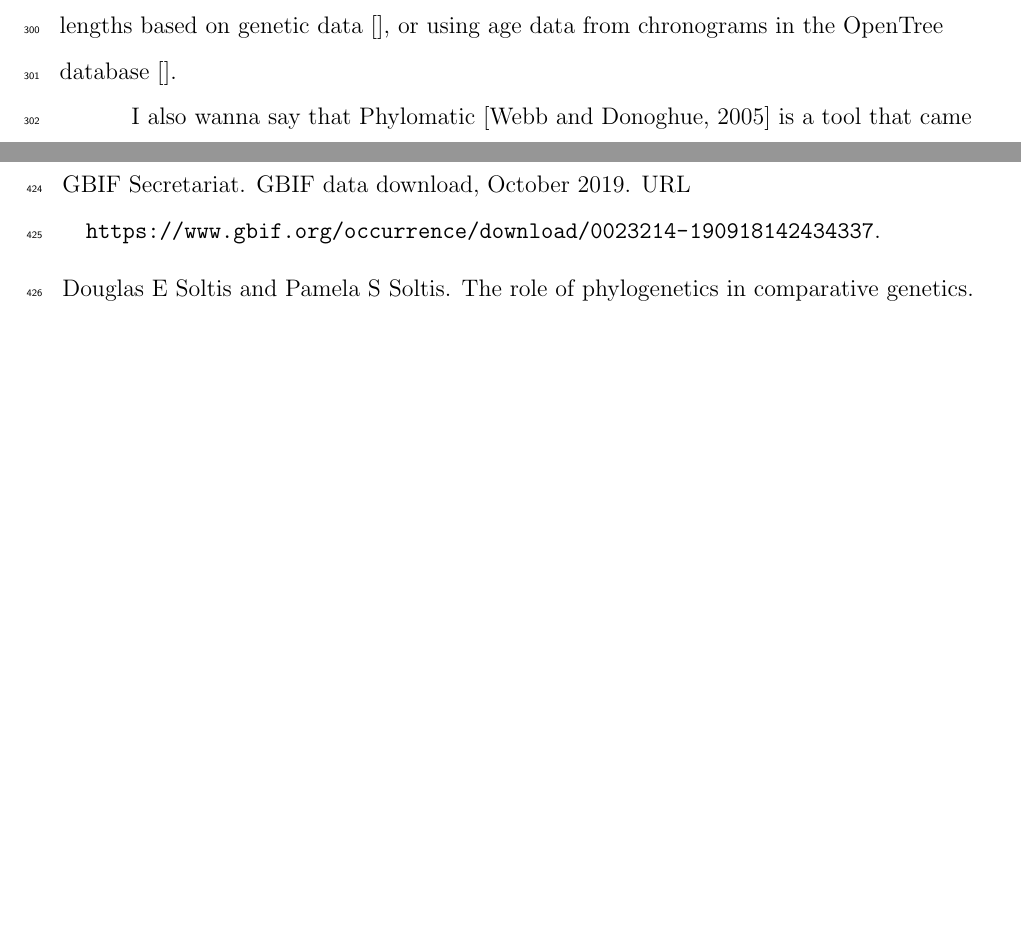
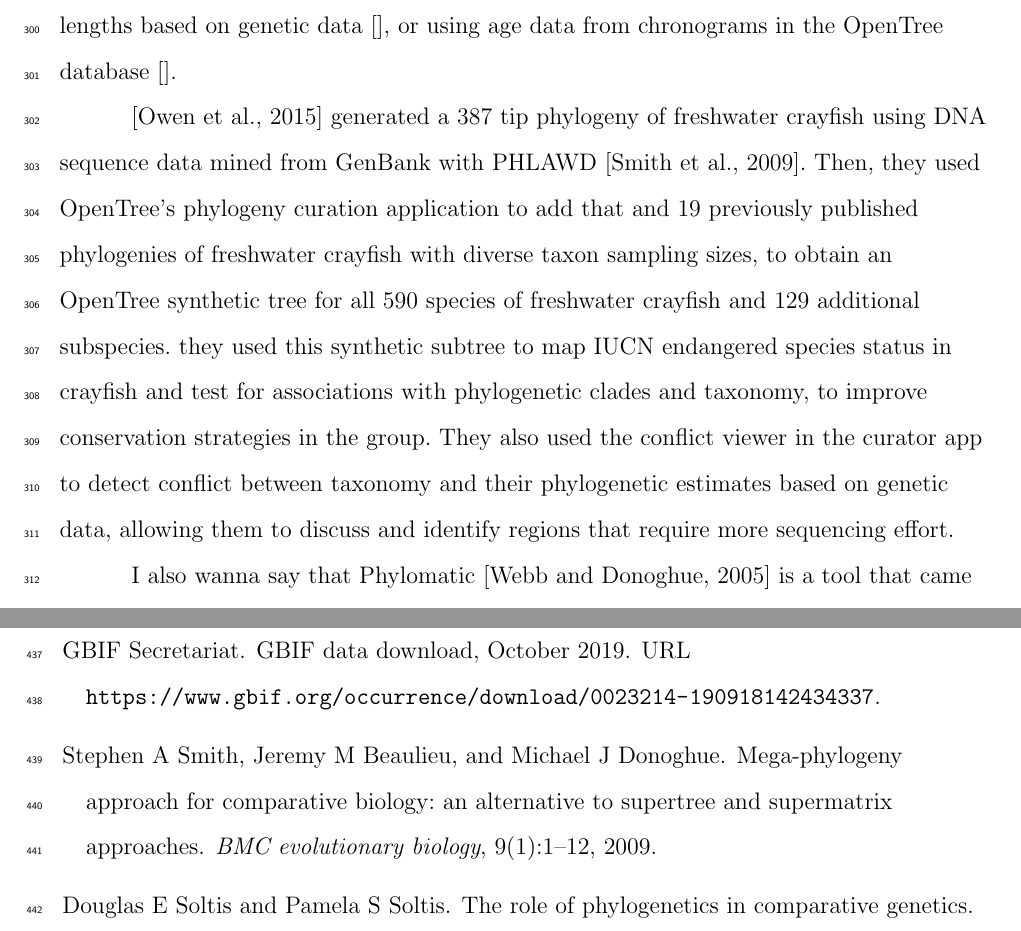
Before and after one commit to OpenTreeOfLife/python-opentree, a LaTeX document (docs/draft/python-opentree.tex, which reads docs/draft/paper.bib): two parts of pages 14 and 19 of 20, joined at a grey line, cut so that both start at the same text, the shorter picture padded with empty space. Compiled offline with pdfLaTeX.

Commit message:
discussion

```diff
--- a/docs/draft/paper.bib
+++ b/docs/draft/paper.bib
@@ -1,3 +1,13 @@
+@article{smith2009mega,
+  title={Mega-phylogeny approach for comparative biology: an alternative to supertree and supermatrix approaches},
+  author={Smith, Stephen A and Beaulieu, Jeremy M and Donoghue, Michael J},
+  journal={BMC evolutionary biology},
+  volume={9},
+  number={1},
+  pages={1--12},
+  year={2009},
+  publisher={Springer}
+}
 @article{geffroy2020evolutionary,
   title={Evolutionary dynamics in the Anthropocene: Life history and intensity of human contact shape antipredator responses},
   author={Geffroy, Benjamin and Sadoul, Bastien and Putman, Breanna J and Berger-Tal, Oded and Garamszegi, L{\'a}szl{\'o} Zsolt and M{\o}ller, Anders Pape and Blumstein, Daniel T},
--- a/docs/draft/python-opentree.tex
+++ b/docs/draft/python-opentree.tex
@@ -295,6 +295,23 @@ Researchers have used subtrees derived from OpenTree's synthetic tree encompassi
 in specific ecological communities to use as backbone to estimate branch lengths
 based on genetic data \citep{}, or using age data from chronograms in the OpenTree database \citep{}.
 
+\citep{owen2015synthetic} generated a 387 tip phylogeny of freshwater crayfish using DNA sequence
+data mined from GenBank with PHLAWD \citep{smith2009mega}. Then, they used OpenTree's phylogeny
+curation application to add that and 19 previously published phylogenies of freshwater crayfish
+with diverse taxon sampling sizes, to obtain an OpenTree synthetic tree for all 590 species
+of freshwater crayfish and 129 additional subspecies.
+% It would be superfun to know how many of these branches are supported by phylogenetic
+% data and how many by taxonomy, maybe we can say that sometimes mining sequence data
+% from GenBank is not enough to get the most complete phylogeny of a group, when genetic
+% data is not released on GenBank, for example.
+% owen et al. 2015 has been cited 32 times
+they used this synthetic subtree to map IUCN endangered species status in crayfish
+and test for associations with phylogenetic clades and taxonomy, to improve conservation
+strategies in the group.
+They also used the conflict viewer in the curator app to detect conflict between
+taxonomy and their phylogenetic estimates based on genetic data, allowing them to
+discuss and identify regions that require more sequencing effort.
+
 
 
 %%% In the absence of branch length data, phylogenies with arbitrary branch lengths
```
